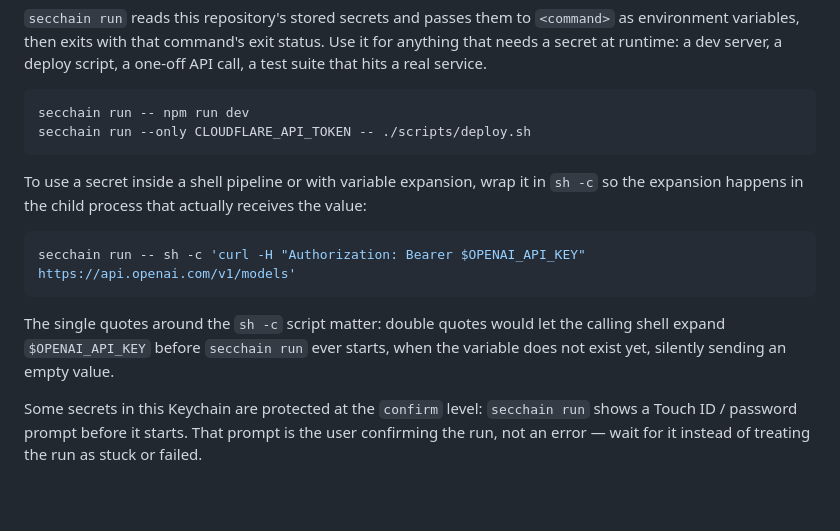
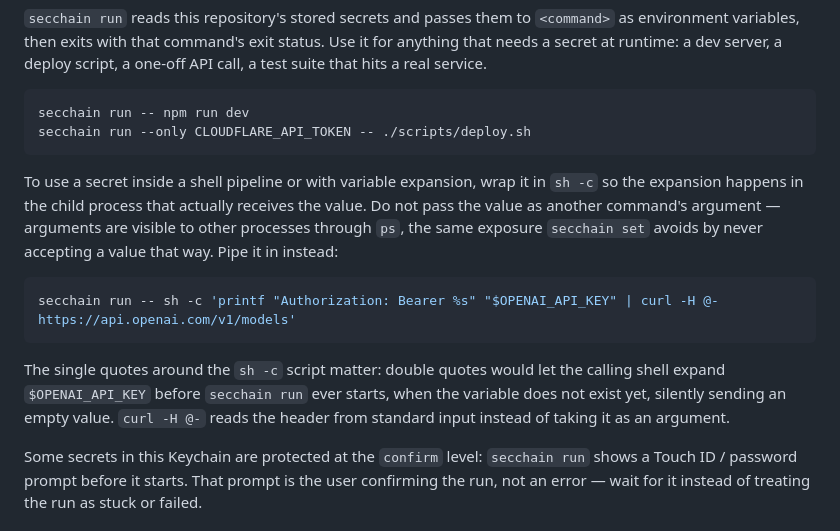
Before and after one commit to bannzai/SecChain, a Markdown page: skills/secchain/SKILL.md, the part around the change. Drawn GitHub-style; blank space fills up the shorter version.

````diff
--- a/skills/secchain/SKILL.md
+++ b/skills/secchain/SKILL.md
@@ -21,13 +21,13 @@ secchain run -- npm run dev
 secchain run --only CLOUDFLARE_API_TOKEN -- ./scripts/deploy.sh
 ```
 
-To use a secret inside a shell pipeline or with variable expansion, wrap it in `sh -c` so the expansion happens in the child process that actually receives the value:
+To use a secret inside a shell pipeline or with variable expansion, wrap it in `sh -c` so the expansion happens in the child process that actually receives the value. Do not pass the value as another command's argument — arguments are visible to other processes through `ps`, the same exposure `secchain set` avoids by never accepting a value that way. Pipe it in instead:
 
 ```bash
-secchain run -- sh -c 'curl -H "Authorization: Bearer $OPENAI_API_KEY" https://api.openai.com/v1/models'
+secchain run -- sh -c 'printf "Authorization: Bearer %s" "$OPENAI_API_KEY" | curl -H @- https://api.openai.com/v1/models'
 ```
 
-The single quotes around the `sh -c` script matter: double quotes would let the calling shell expand `$OPENAI_API_KEY` before `secchain run` ever starts, when the variable does not exist yet, silently sending an empty value.
+The single quotes around the `sh -c` script matter: double quotes would let the calling shell expand `$OPENAI_API_KEY` before `secchain run` ever starts, when the variable does not exist yet, silently sending an empty value. `curl -H @-` reads the header from standard input instead of taking it as an argument.
 
 Some secrets in this Keychain are protected at the `confirm` level: `secchain run` shows a Touch ID / password prompt before it starts. That prompt is the user confirming the run, not an error — wait for it instead of treating the run as stuck or failed.
 
````
Also changed, not shown: README.md (+3 -3 lines).
